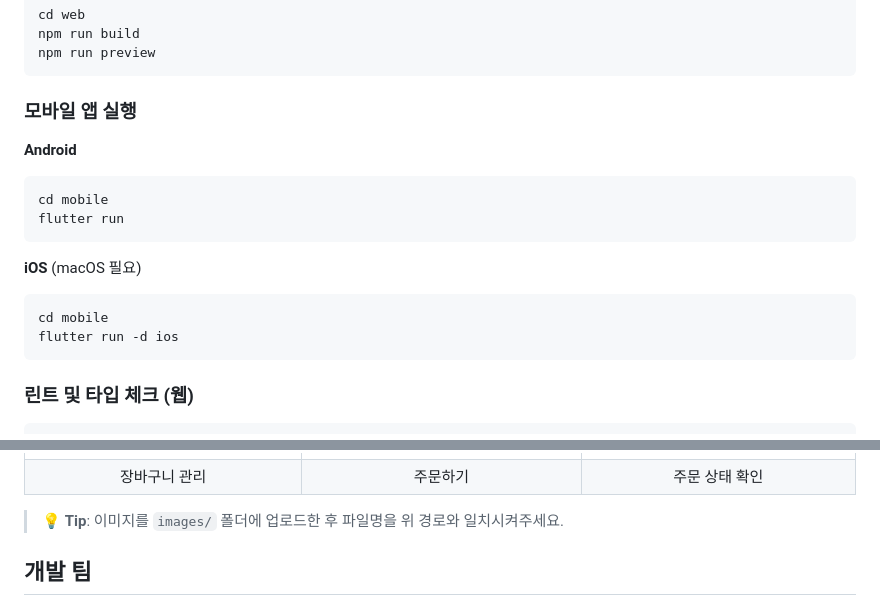
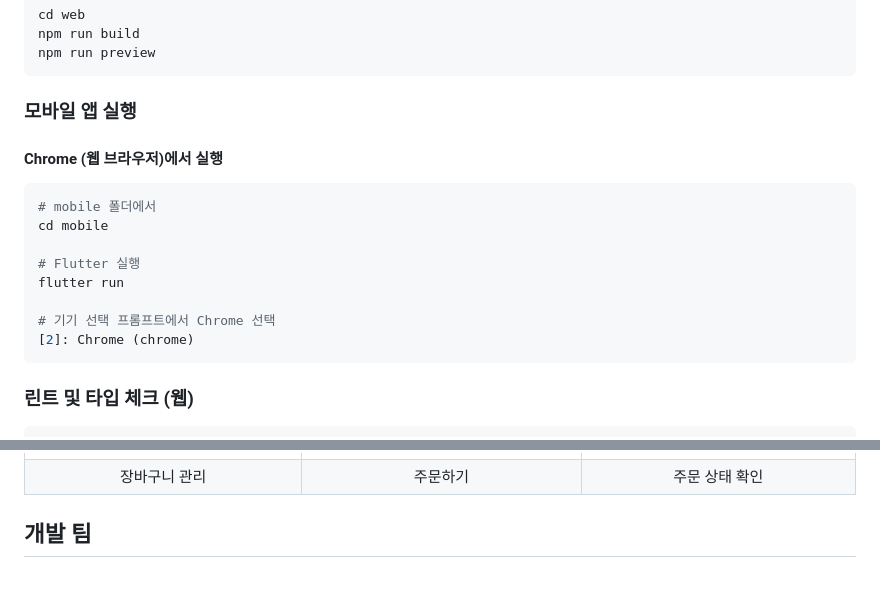
Before and after one commit to Cafe-Order/Cafe_Order_Project, a Markdown page: README.md, 2 parts joined by grey strips. Rendered like a GitHub page; blank space fills up the shorter version.

Commit message:
docs:README수정

````diff
--- a/README.md
+++ b/README.md
@@ -255,19 +255,18 @@ npm run preview
 ```
 
 ### 모바일 앱 실행
+#### Chrome (웹 브라우저)에서 실행
 
-**Android**
 ```bash
+# mobile 폴더에서
 cd mobile
+
+# Flutter 실행
 flutter run
+
+# 기기 선택 프롬프트에서 Chrome 선택
+[2]: Chrome (chrome)
 ```
-
-**iOS** (macOS 필요)
-```bash
-cd mobile
-flutter run -d ios
-```
-
 ### 린트 및 타입 체크 (웹)
 
 ```bash
@@ -329,7 +328,6 @@ npm run type-check
 | ![모바일 장바구니](images/mobile4.png) | ![모바일 주문](images/mobile5.png) | ![모바일 주문내역](images/mobile6.png) |
 | 장바구니 관리 | 주문하기 | 주문 상태 확인 |
 
-> 💡 **Tip**: 이미지를 `images/` 폴더에 업로드한 후 파일명을 위 경로와 일치시켜주세요.
 
 ## 개발 팀
 
````
